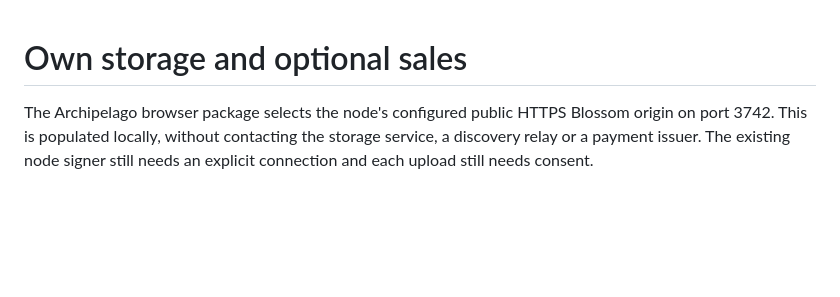
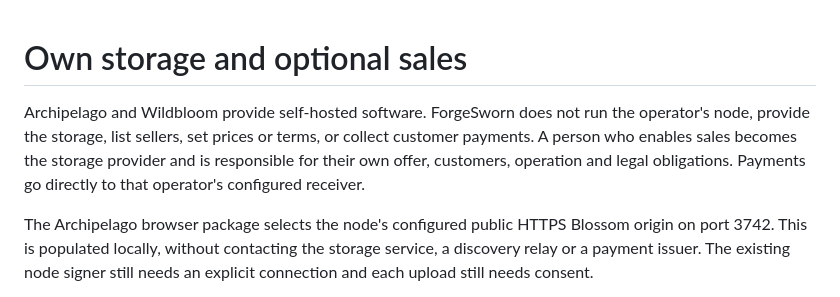
Before and after one commit to forgesworn/archipelago-apps, a Markdown page: docs/wildbloom-selling.md, the part around the change. Rendered like a GitHub page; blank space fills up the shorter version.

Commit message:
docs: define Wildbloom operator responsibility

```diff
--- a/docs/wildbloom-selling.md
+++ b/docs/wildbloom-selling.md
@@ -1,4 +1,10 @@
 # Own storage and optional sales
+
+Archipelago and Wildbloom provide self-hosted software. ForgeSworn does not run
+the operator's node, provide the storage, list sellers, set prices or terms, or
+collect customer payments. A person who enables sales becomes the storage
+provider and is responsible for their own offer, customers, operation and legal
+obligations. Payments go directly to that operator's configured receiver.
 
 The Archipelago browser package selects the node's configured public HTTPS
 Blossom origin on port 3742. This is populated locally, without contacting the
```
Also changed, not shown: docs/storage-selling-dashboard.md (+5 -0 lines).
